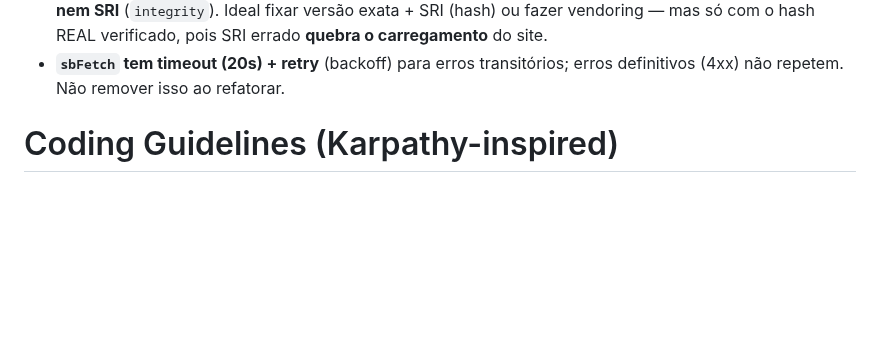
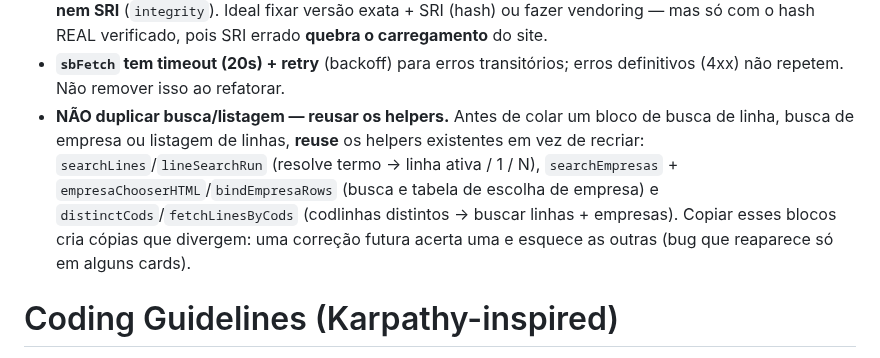
Before and after one commit to LucasMolinari9/LucasCTEC, a Markdown page: CLAUDE.md, the part around the change. GitHub-like rendering; blank space fills up the shorter version.

Commit message:
docs(CLAUDE.md): diretriz anti-duplicacao (reusar helpers de busca/listagem)
Orienta sessoes futuras a reusar searchLines/lineSearchRun, searchEmpresas/
empresaChooserHTML e distinctCods/fetchLinesByCods em vez de colar novos
blocos, prevenindo o re-vicio de duplicacao e o risco de corrigir so 1 copia.

Co-Authored-By: Claude Opus 4.8 <noreply@anthropic.com>
Claude-Session: https://claude.ai/code/session_014AgtRiGZZhPiesgZTA9Liw

```diff
--- a/CLAUDE.md
+++ b/CLAUDE.md
@@ -152,6 +152,13 @@ A lógica **pura** dessas seções (formatação, busca, filtros, `sbFetch`) tem
   o hash REAL verificado, pois SRI errado **quebra o carregamento** do site.
 - **`sbFetch` tem timeout (20s) + retry** (backoff) para erros transitórios; erros definitivos (4xx) não
   repetem. Não remover isso ao refatorar.
+- **NÃO duplicar busca/listagem — reusar os helpers.** Antes de colar um bloco de busca de linha,
+  busca de empresa ou listagem de linhas, **reuse** os helpers existentes em vez de recriar:
+  `searchLines`/`lineSearchRun` (resolve termo → linha ativa / 1 / N), `searchEmpresas` +
+  `empresaChooserHTML`/`bindEmpresaRows` (busca e tabela de escolha de empresa) e
+  `distinctCods`/`fetchLinesByCods` (codlinhas distintos → buscar linhas + empresas). Copiar esses
+  blocos cria cópias que divergem: uma correção futura acerta uma e esquece as outras (bug que
+  reaparece só em alguns cards).
 
 # Coding Guidelines (Karpathy-inspired)
 
```
